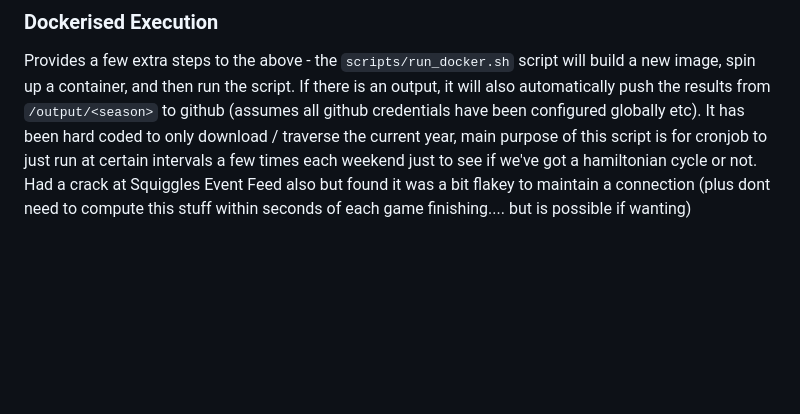
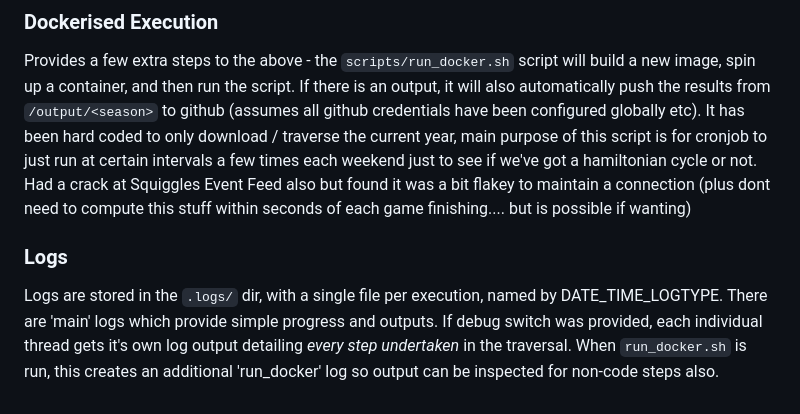
Before and after one commit to mctipper/afl-parity, a Markdown page: README.md, the part around the change. GitHub-like rendering; blank space fills up the shorter version.

Commit message:
docs: note about how logging structured

```diff
--- a/README.md
+++ b/README.md
@@ -96,3 +96,7 @@ There is also a `-d` switch to provide debug logs, which contain every step of t
 ### Dockerised Execution
 
 Provides a few extra steps to the above - the `scripts/run_docker.sh` script will build a new image, spin up a container, and then run the script. If there is an output, it will also automatically push the results from `/output/<season>` to github (assumes all github credentials have been configured globally etc). It has been hard coded to only download / traverse the current year, main purpose of this script is for cronjob to just run at certain intervals a few times each weekend just to see if we've got a hamiltonian cycle or not. Had a crack at Squiggles Event Feed also but found it was a bit flakey to maintain a connection (plus dont need to compute this stuff within seconds of each game finishing.... but is possible if wanting)
+
+### Logs
+
+Logs are stored in the `.logs/` dir, with a single file per execution, named by DATE_TIME_LOGTYPE. There are 'main' logs which provide simple progress and outputs. If debug switch was provided, each individual thread gets it's own log output detailing _every step undertaken_ in the traversal. When `run_docker.sh` is run, this creates an additional 'run_docker' log so output can be inspected for non-code steps also.
```
